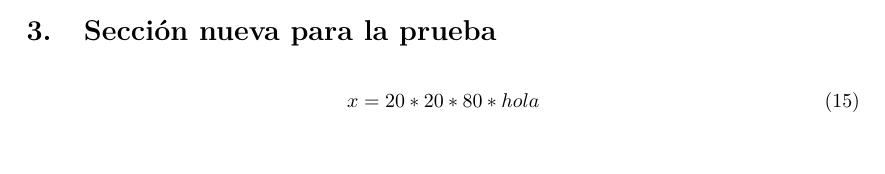
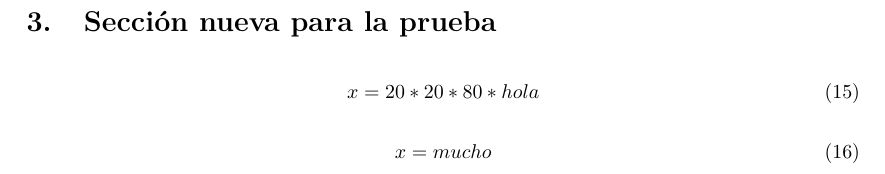
Before and after one commit to dmorill/pruebagit, a LaTeX document (latex/document.tex): part of page 2 of 2 before the commit and part of page 3 of 3 after it, cut so that both start at the same text. Compiled offline with pdfLaTeX; the source files are stored in an older character set and shown here as Unicode.

Commit message:
conflicto

```diff
--- a/latex/document.tex
+++ b/latex/document.tex
@@ -172,6 +172,9 @@ P(X=k)=\frac{\lambda^ke^-{\lambda}}{k!}, \quad \lambda \text{es la tasa de ocurr
 	x = 20 * 20 * 80 * hola
 \end{equation}
 
+\begin{equation}
+	x = mucho
+\end{equation}
 
 
 \end{document}
```
